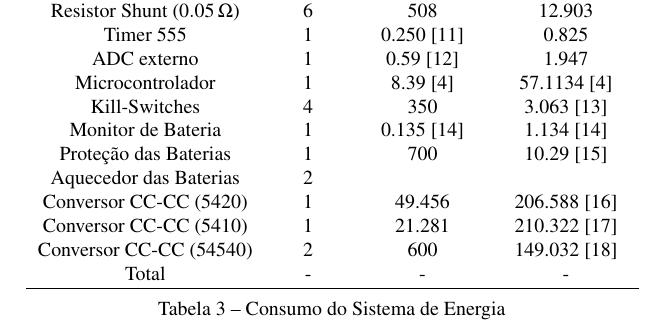
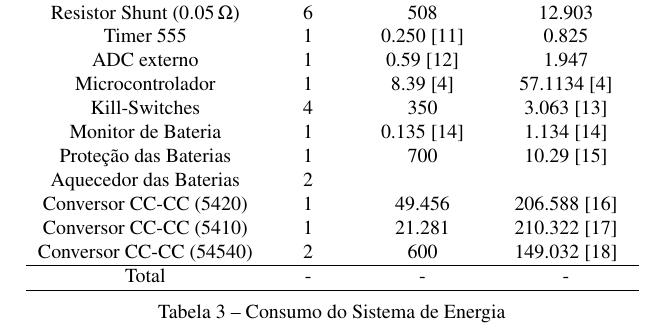
Before and after one commit to brunoeiterer/TCC, a LaTeX thesis (main.tex, which reads loadModel.tex): part of page 27 of 30, cut so that both start at the same text. Compiled offline with pdfLaTeX.

Commit message:
Fix missing hline in eps consumption table

```diff
--- a/loadModel.tex
+++ b/loadModel.tex
@@ -70,7 +70,7 @@ Proteção das Baterias & 1 & 700 & 10.29 \cite{fds6898az} \\
 Aquecedor das Baterias & 2 & & \\
 Conversor CC-CC (5420) & 1 & 49.456 & 206.588 \cite{tps5420} \\
 Conversor CC-CC (5410) & 1 & 21.281 & 210.322 \cite{tps5410} \\
-Conversor CC-CC (54540) & 2 & 600 & 149.032 \cite{tps54540} \\
+Conversor CC-CC (54540) & 2 & 600 & 149.032 \cite{tps54540} \\ \hline
 Total & - & - & - \\ \hline
 \end{tabular}
 \caption{Consumo do Sistema de Energia}
```
